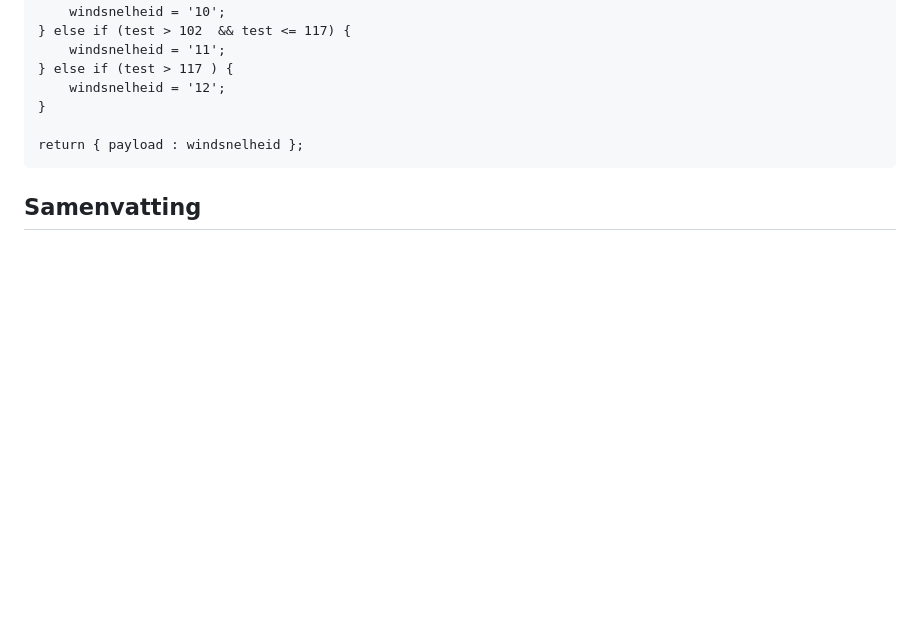
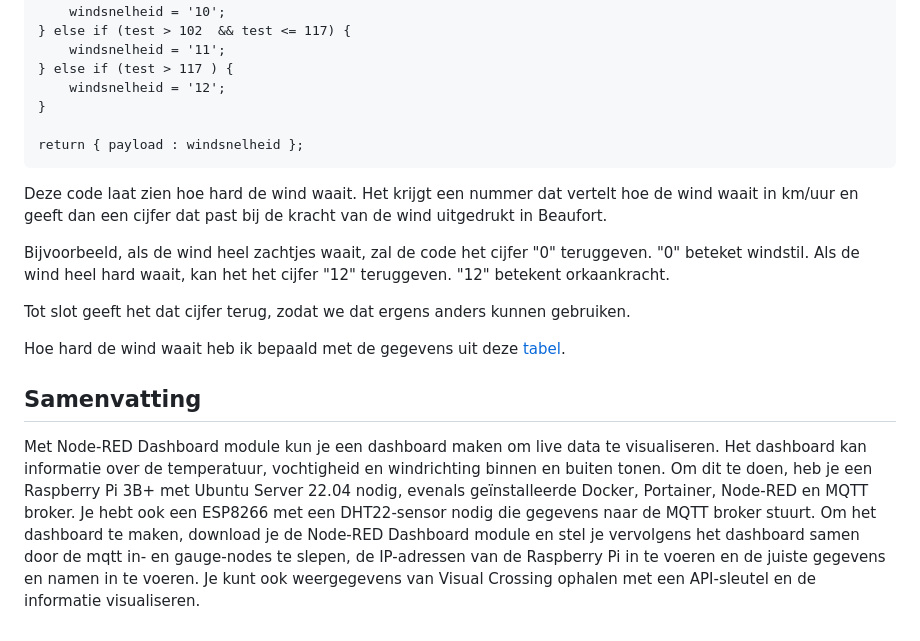
Before and after one commit to rbontekoe/RASPIKIDS, a Markdown page: docs/src/chapter9.md, the part around one of its changes. GitHub-like rendering; blank space fills up the shorter version.

````diff
--- a/docs/src/chapter9.md
+++ b/docs/src/chapter9.md
@@ -166,4 +179,14 @@ if (test <= 1) {
 return { payload : windsnelheid };
 ```
 
+Deze code laat zien hoe hard de wind waait. Het krijgt een nummer dat vertelt hoe de wind waait in km/uur en geeft dan een cijfer dat past bij de kracht van de wind uitgedrukt in Beaufort.
+
+Bijvoorbeeld, als de wind heel zachtjes waait, zal de code het cijfer "0" teruggeven. "0" beteket windstil. Als de wind heel hard waait, kan het het cijfer "12" teruggeven. "12" betekent orkaankracht.
+
+Tot slot geeft het dat cijfer terug, zodat we dat ergens anders kunnen gebruiken.
+
+Hoe hard de wind waait heb ik bepaald met de gegevens uit deze [tabel](https://www.kuijntjes.nl/weer/windsnelheid.htm).
+
 ## Samenvatting
+
+Met Node-RED Dashboard module kun je een dashboard maken om live data te visualiseren. Het dashboard kan informatie over de temperatuur, vochtigheid en windrichting binnen en buiten tonen. Om dit te doen, heb je een Raspberry Pi 3B+ met Ubuntu Server 22.04 nodig, evenals geïnstalleerde Docker, Portainer, Node-RED en MQTT broker. Je hebt ook een ESP8266 met een DHT22-sensor nodig die gegevens naar de MQTT broker stuurt. Om het dashboard te maken, download je de Node-RED Dashboard module en stel je vervolgens het dashboard samen door de mqtt in- en gauge-nodes te slepen, de IP-adressen van de Raspberry Pi in te voeren en de juiste gegevens en namen in te voeren. Je kunt ook weergegevens van Visual Crossing ophalen met een API-sleutel en de informatie visualiseren.
````
Also changed, not shown: other parts of docs/src/chapter9.md (+13 -0 lines), docs/src/assets/fig_9_20.png (added), docs/src/assets/fig_9_21.png (added), docs/stable/assets/fig_9_20.png (added), docs/stable/assets/fig_9_21.png (added), 1 other file.
